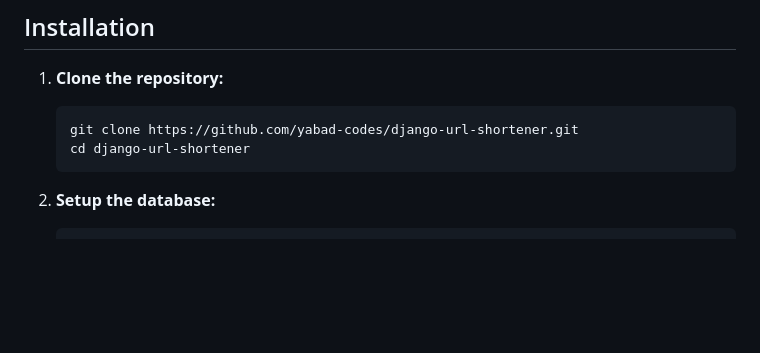
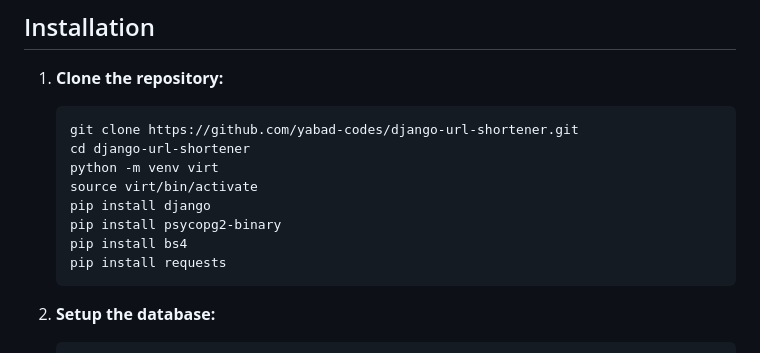
Before and after one commit to yabad-codes/django-url-shortener, a Markdown page: README.md, the part around the change. Rendered like a GitHub page; blank space fills up the shorter version.

````diff
--- a/README.md
+++ b/README.md
@@ -69,6 +69,12 @@ This project is a URL shortener application built with Django. Users can sign up
    ```bash
    git clone https://github.com/yabad-codes/django-url-shortener.git
    cd django-url-shortener
+   python -m venv virt
+   source virt/bin/activate
+   pip install django
+   pip install psycopg2-binary
+   pip install bs4
+   pip install requests
 2. **Setup the database:**
    ```bash
    docker run -d --name postgres-server -p 5432:5432 -e POSTGRES_PASSWORD=create_your_db_password postgres:latest
````
